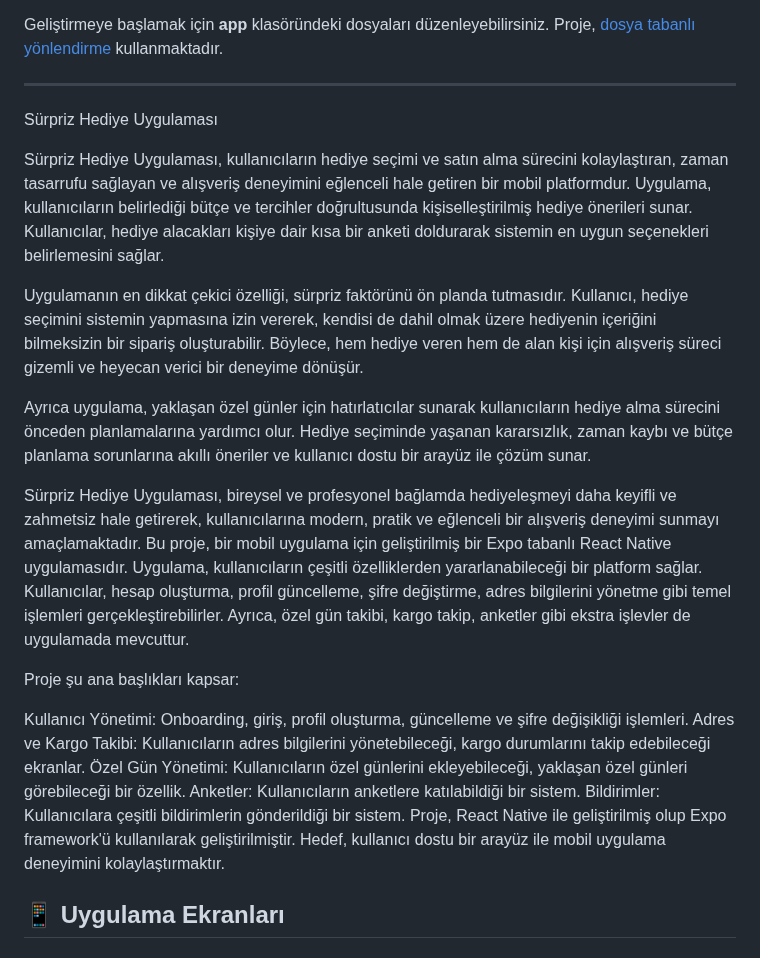
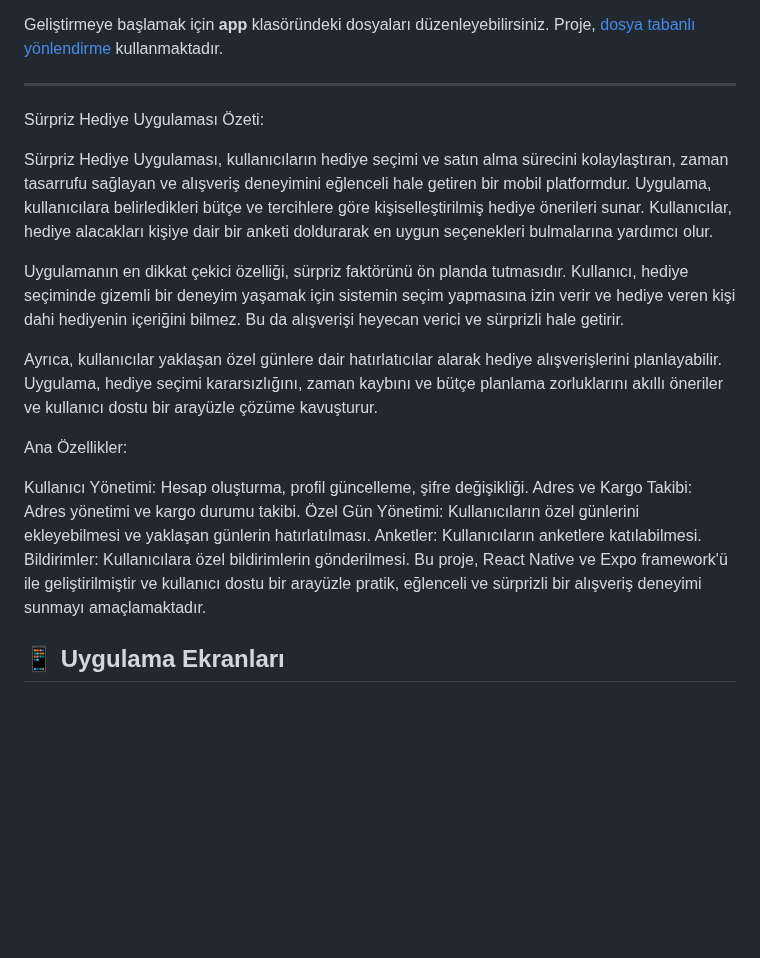
Before and after one commit to BetullKircil/MakeSurpriseApp, a Markdown page: README.md, the part around the change. Rendered like a GitHub page; blank space fills up the shorter version.

```diff
--- a/README.md
+++ b/README.md
@@ -22,25 +22,22 @@ Bu komut çalıştırıldığında aşağıdaki seçenekler sunulacaktır:
 Geliştirmeye başlamak için **app** klasöründeki dosyaları düzenleyebilirsiniz. Proje, [dosya tabanlı yönlendirme](https://docs.expo.dev/router/introduction) kullanmaktadır.
 
 ---
-Sürpriz Hediye Uygulaması
+Sürpriz Hediye Uygulaması Özeti:
 
-Sürpriz Hediye Uygulaması, kullanıcıların hediye seçimi ve satın alma sürecini kolaylaştıran, zaman tasarrufu sağlayan ve alışveriş deneyimini eğlenceli hale getiren bir mobil platformdur. Uygulama, kullanıcıların belirlediği bütçe ve tercihler doğrultusunda kişiselleştirilmiş hediye önerileri sunar. Kullanıcılar, hediye alacakları kişiye dair kısa bir anketi doldurarak sistemin en uygun seçenekleri belirlemesini sağlar.
+Sürpriz Hediye Uygulaması, kullanıcıların hediye seçimi ve satın alma sürecini kolaylaştıran, zaman tasarrufu sağlayan ve alışveriş deneyimini eğlenceli hale getiren bir mobil platformdur. Uygulama, kullanıcılara belirledikleri bütçe ve tercihlere göre kişiselleştirilmiş hediye önerileri sunar. Kullanıcılar, hediye alacakları kişiye dair bir anketi doldurarak en uygun seçenekleri bulmalarına yardımcı olur.
 
-Uygulamanın en dikkat çekici özelliği, sürpriz faktörünü ön planda tutmasıdır. Kullanıcı, hediye seçimini sistemin yapmasına izin vererek, kendisi de dahil olmak üzere hediyenin içeriğini bilmeksizin bir sipariş oluşturabilir. Böylece, hem hediye veren hem de alan kişi için alışveriş süreci gizemli ve heyecan verici bir deneyime dönüşür.
+Uygulamanın en dikkat çekici özelliği, sürpriz faktörünü ön planda tutmasıdır. Kullanıcı, hediye seçiminde gizemli bir deneyim yaşamak için sistemin seçim yapmasına izin verir ve hediye veren kişi dahi hediyenin içeriğini bilmez. Bu da alışverişi heyecan verici ve sürprizli hale getirir.
 
-Ayrıca uygulama, yaklaşan özel günler için hatırlatıcılar sunarak kullanıcıların hediye alma sürecini önceden planlamalarına yardımcı olur. Hediye seçiminde yaşanan kararsızlık, zaman kaybı ve bütçe planlama sorunlarına akıllı öneriler ve kullanıcı dostu bir arayüz ile çözüm sunar.
+Ayrıca, kullanıcılar yaklaşan özel günlere dair hatırlatıcılar alarak hediye alışverişlerini planlayabilir. Uygulama, hediye seçimi kararsızlığını, zaman kaybını ve bütçe planlama zorluklarını akıllı öneriler ve kullanıcı dostu bir arayüzle çözüme kavuşturur.
 
-Sürpriz Hediye Uygulaması, bireysel ve profesyonel bağlamda hediyeleşmeyi daha keyifli ve zahmetsiz hale getirerek, kullanıcılarına modern, pratik ve eğlenceli bir alışveriş deneyimi sunmayı amaçlamaktadır.
-Bu proje, bir mobil uygulama için geliştirilmiş bir Expo tabanlı React Native uygulamasıdır. Uygulama, kullanıcıların çeşitli özelliklerden yararlanabileceği bir platform sağlar. Kullanıcılar, hesap oluşturma, profil güncelleme, şifre değiştirme, adres bilgilerini yönetme gibi temel işlemleri gerçekleştirebilirler. Ayrıca, özel gün takibi, kargo takip, anketler gibi ekstra işlevler de uygulamada mevcuttur.
+Ana Özellikler:
 
-Proje şu ana başlıkları kapsar:
-
-Kullanıcı Yönetimi: Onboarding, giriş, profil oluşturma, güncelleme ve şifre değişikliği işlemleri.
-Adres ve Kargo Takibi: Kullanıcıların adres bilgilerini yönetebileceği, kargo durumlarını takip edebileceği ekranlar.
-Özel Gün Yönetimi: Kullanıcıların özel günlerini ekleyebileceği, yaklaşan özel günleri görebileceği bir özellik.
-Anketler: Kullanıcıların anketlere katılabildiği bir sistem.
-Bildirimler: Kullanıcılara çeşitli bildirimlerin gönderildiği bir sistem.
-Proje, React Native ile geliştirilmiş olup Expo framework'ü kullanılarak geliştirilmiştir. Hedef, kullanıcı dostu bir arayüz ile mobil uygulama deneyimini kolaylaştırmaktır.
+Kullanıcı Yönetimi: Hesap oluşturma, profil güncelleme, şifre değişikliği.
+Adres ve Kargo Takibi: Adres yönetimi ve kargo durumu takibi.
+Özel Gün Yönetimi: Kullanıcıların özel günlerini ekleyebilmesi ve yaklaşan günlerin hatırlatılması.
+Anketler: Kullanıcıların anketlere katılabilmesi.
+Bildirimler: Kullanıcılara özel bildirimlerin gönderilmesi.
+Bu proje, React Native ve Expo framework'ü ile geliştirilmiştir ve kullanıcı dostu bir arayüzle pratik, eğlenceli ve sürprizli bir alışveriş deneyimi sunmayı amaçlamaktadır.
 
 
 ## 📱 Uygulama Ekranları
```
